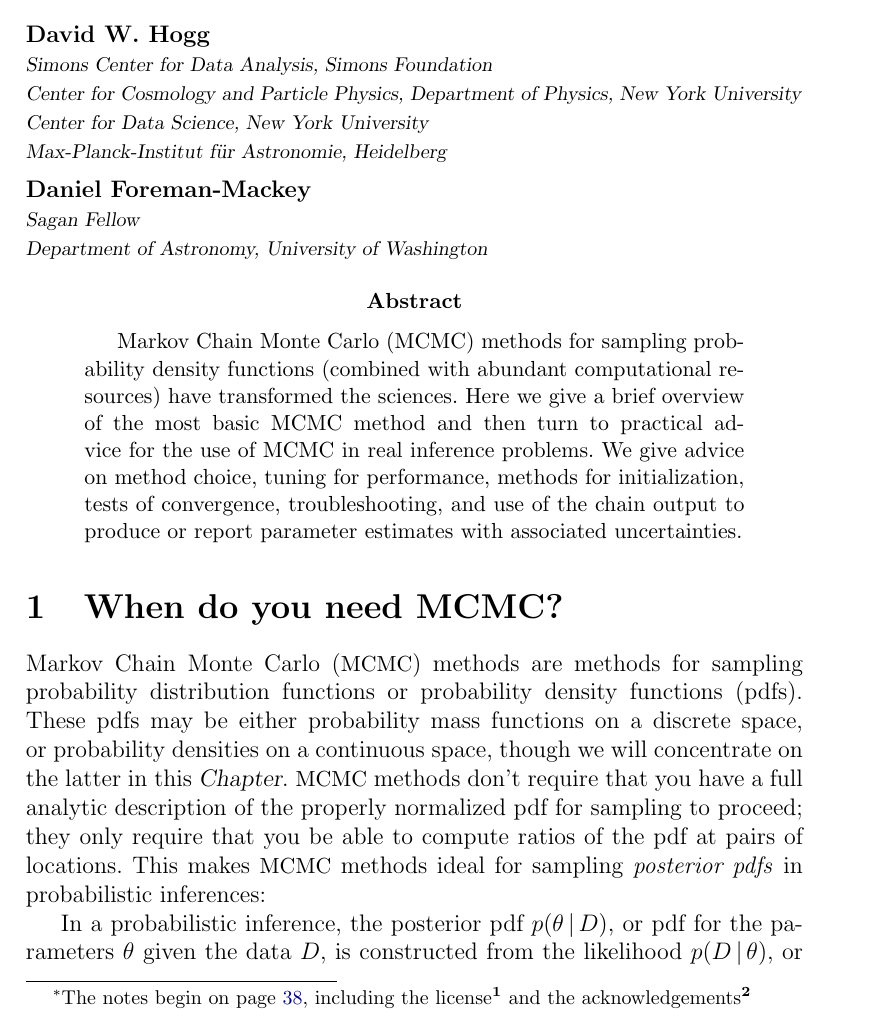
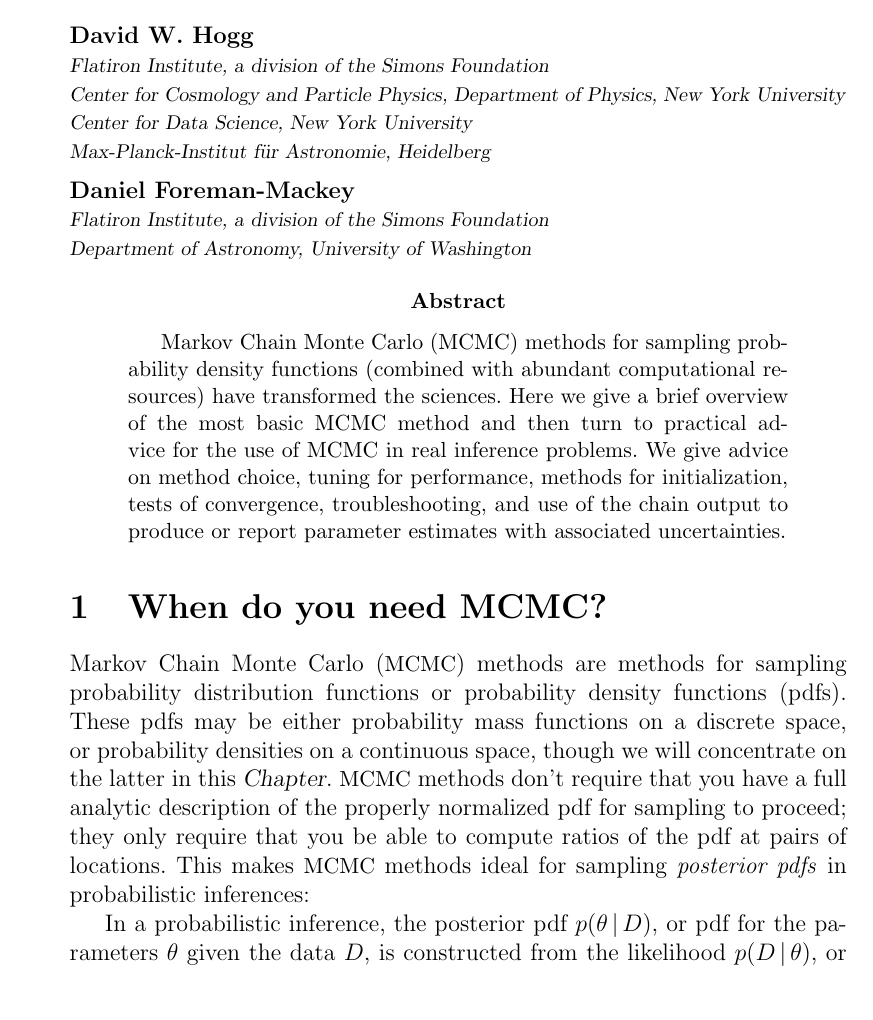
Before and after one commit to davidwhogg/mcmc, a LaTeX paper (mcmc.tex, which reads styles/dar.tex): part of page 1 of 50 before the commit and part of page 1 of 39 after it, cut so that both start at the same text. Compiled offline with pdfLaTeX.

Commit message:
start reformatting for arXiv and ApJ

```diff
--- a/mcmc.tex
+++ b/mcmc.tex
@@ -37,8 +32,7 @@
 % - Always $\pars$ never $x$; $K$ samples $\pars_k$ and $\pars$ space is $D$-dimensional
 % - Should we use the word ``walker'' everywhere and do we?
 
-\documentclass[12pt,twoside,pdftex]{article}
-\usepackage{styles/dar_endnotes}
+\documentclass[12pt,pdftex]{article}
 
 \newcommand{\chaptertitle}{Using Markov Chain Monte Carlo}
 \include{styles/dar}
@@ -53,9 +47,3 @@
 
 \begin{document}\sloppy\sloppypar\raggedbottom\frenchspacing\thispagestyle{plain}%
 %
-\section*{Data analysis recipes:\\ \chaptertitle\footnotemark}
-%
-\footnotetext{%
-    The notes begin on page~\pageref{note:first}, including the
-    license\note{\label{note:first}
-        Copyright 2013, 2014, 2015, 2016 the authors (OMG this took us a long time).
@@ -62,37 +53,17 @@
         This work is licensed under a
         \href{http://creativecommons.org/licenses/by-nc-nd/3.0/deed.en\_US}{%
             Creative Commons Attribution-NonCommercial-NoDerivs 3.0 Unported
-            License}.}
-    and the acknowledgements\note{%
-        We would like to thank
-          Jo Bovy (IAS),
-          Brendon Brewer (Auckland),
-          Will Farr (Birmingham),
-          Jonathan Goodman (NYU),
-          Fengji Hou (NYU),
-          Dustin Lang (CMU),
-          Phil Marshall (KIPAC), and
-          Iain Murray (Edinburgh)
-        for valuable advice and comments over the years, and
-          Alessandro Gentilini
-        for a very close read.
-        This project benefitted from various research grants, especially
-          NSF grants AST-0908357, IIS-1124794, and AST-1517237,
-          NASA grant NNX12AI50G,
-          and the The Moore-Sloan Data Science Environment at NYU.}
-}
-
+            License}.}}%
 \noindent
 \textbf{David~W.~Hogg}\\
-\affil{Simons~Center~for~Data~Analysis,
-       Simons~Foundation}\\
+\affil{Flatiron Institute, a division of the Simons~Foundation}\\
 \affil{Center~for~Cosmology~and~Particle~Physics, Department~of~Physics,
        New~York~University}\\
 \affil{Center~for~Data~Science,
        New~York~University}\\
 \affil{Max-Planck-Institut~f\"ur~Astronomie, Heidelberg}\\[1ex]
 \textbf{Daniel~Foreman-Mackey}\\
-\affil{Sagan Fellow}\\
+\affil{Flatiron Institute, a division of the Simons~Foundation}\\
 \affil{Department~of~Astronomy, University~of~Washington}
 
 \begin{abstract}
--- a/styles/dar.tex
+++ b/styles/dar.tex
@@ -34,10 +34,8 @@
 \newcommand{\acronym}[1]{{\small{#1}}}
 
 % Notes
-\newcommand{\notename}{note}
-\newcommand{\note}[1]{\endnote{#1}}
-\def\enotesize{\normalsize}
-\renewcommand{\thefootnote}{\fnsymbol{footnote}} % the ONE footnote needs this
+\newcommand{\notename}{footnote}
+\newcommand{\note}[1]{\footnote{#1}}
 
 % Problems
 \newcommand{\problemname}{Problem}
@@ -56,11 +54,14 @@
 \newcommand{\given}{\,|\,}
 \newcommand{\mean}[1]{\left<{#1}\right>}
 
-% Headers
+% Headers and margins
 \renewcommand{\MakeUppercase}[1]{#1}
 \pagestyle{myheadings}
 \renewcommand{\sectionmark}[1]{\markright{\thesection.~#1}}
 \markboth{\chaptertitle}{}
+\addtolength{\topmargin}{-0.80in}
+\addtolength{\textheight}{1.80in}
+\addtolength{\headsep}{-0.10in}
 
 % References.
 \usepackage{color,hyperref}
```
Also changed, not shown: mcmc.tex (34 more changed lines).
